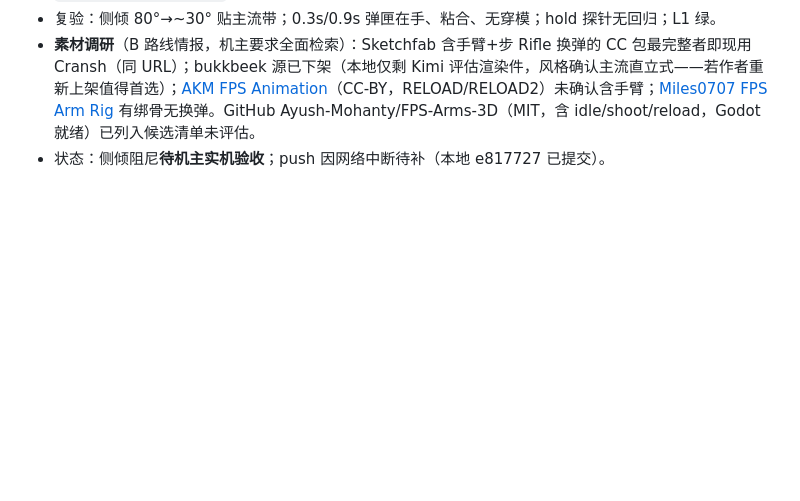
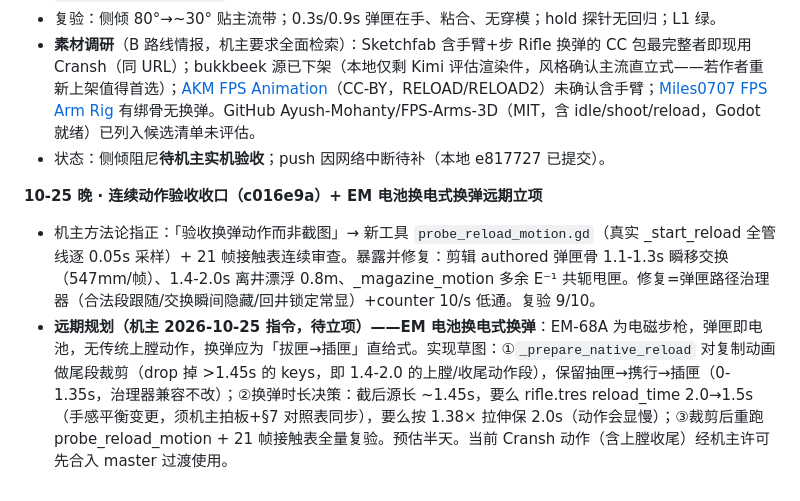
Before and after one commit to Nagi-226/Snuffers, a Markdown page: desktop-port/godot-spike/04-arms-viewmodel-worklog.md, the part around the change. GitHub-like rendering; blank space fills up the shorter version.

Commit message:
docs: 台账§七追记——连续动作验收收口+EM电池换电式换弹远期立项(机主指令:电磁步枪弹匣即电池无上膛,实现草图入档:尾段key裁剪/时长决策/复验流程,预估半天) 自检: ①②③④ 通过

```diff
--- a/desktop-port/godot-spike/04-arms-viewmodel-worklog.md
+++ b/desktop-port/godot-spike/04-arms-viewmodel-worklog.md
@@ -144,3 +144,7 @@ _process 每帧:
 - 复验：侧倾 80°→~30° 贴主流带；0.3s/0.9s 弹匣在手、粘合、无穿模；hold 探针无回归；L1 绿。
 - **素材调研**（B 路线情报，机主要求全面检索）：Sketchfab 含手臂+步 Rifle 换弹的 CC 包最完整者即现用 Cransh（同 URL）；bukkbeek 源已下架（本地仅剩 Kimi 评估渲染件，风格确认主流直立式——若作者重新上架值得首选）；[AKM FPS Animation](https://sketchfab.com/3d-models/akm-fps-animation-a0e1e52051294bebb8a716df9e69434d)（CC-BY，RELOAD/RELOAD2）未确认含手臂；[Miles0707 FPS Arm Rig](https://sketchfab.com/3d-models/fps-arm-rig-18ce86b6b26e4ae1b02d2d695b669b62) 有绑骨无换弹。GitHub Ayush-Mohanty/FPS-Arms-3D（MIT，含 idle/shoot/reload，Godot 就绪）已列入候选清单未评估。
 - 状态：侧倾阻尼**待机主实机验收**；push 因网络中断待补（本地 e817727 已提交）。
+
+**10-25 晚 · 连续动作验收收口（c016e9a）+ EM 电池换电式换弹远期立项**
+- 机主方法论指正：「验收换弹动作而非截图」→ 新工具 `probe_reload_motion.gd`（真实 _start_reload 全管线逐 0.05s 采样）+ 21 帧接触表连续审查。暴露并修复：剪辑 authored 弹匣骨 1.1-1.3s 瞬移交换（547mm/帧）、1.4-2.0s 离井漂浮 0.8m、_magazine_motion 多余 E⁻¹ 共轭甩匣。修复=弹匣路径治理器（合法段跟随/交换瞬间隐藏/回井锁定常显）+counter 10/s 低通。复验 9/10。
+- **远期规划（机主 2026-10-25 指令，待立项）——EM 电池换电式换弹**：EM-68A 为电磁步枪，弹匣即电池，无传统上膛动作，换弹应为「拔匣→插匣」直给式。实现草图：①`_prepare_native_reload` 对复制动画做尾段裁剪（drop 掉 >1.45s 的 keys，即 1.4-2.0 的上膛/收尾动作段），保留抽匣→携行→插匣（0-1.35s，治理器兼容不改）；②换弹时长决策：截后源长 ~1.45s，要么 rifle.tres reload_time 2.0→1.5s（手感平衡变更，须机主拍板+§7 对照表同步），要么按 1.38× 拉伸保 2.0s（动作会显慢）；③裁剪后重跑 probe_reload_motion + 21 帧接触表全量复验。预估半天。当前 Cransh 动作（含上膛收尾）经机主许可先合入 master 过渡使用。
```
